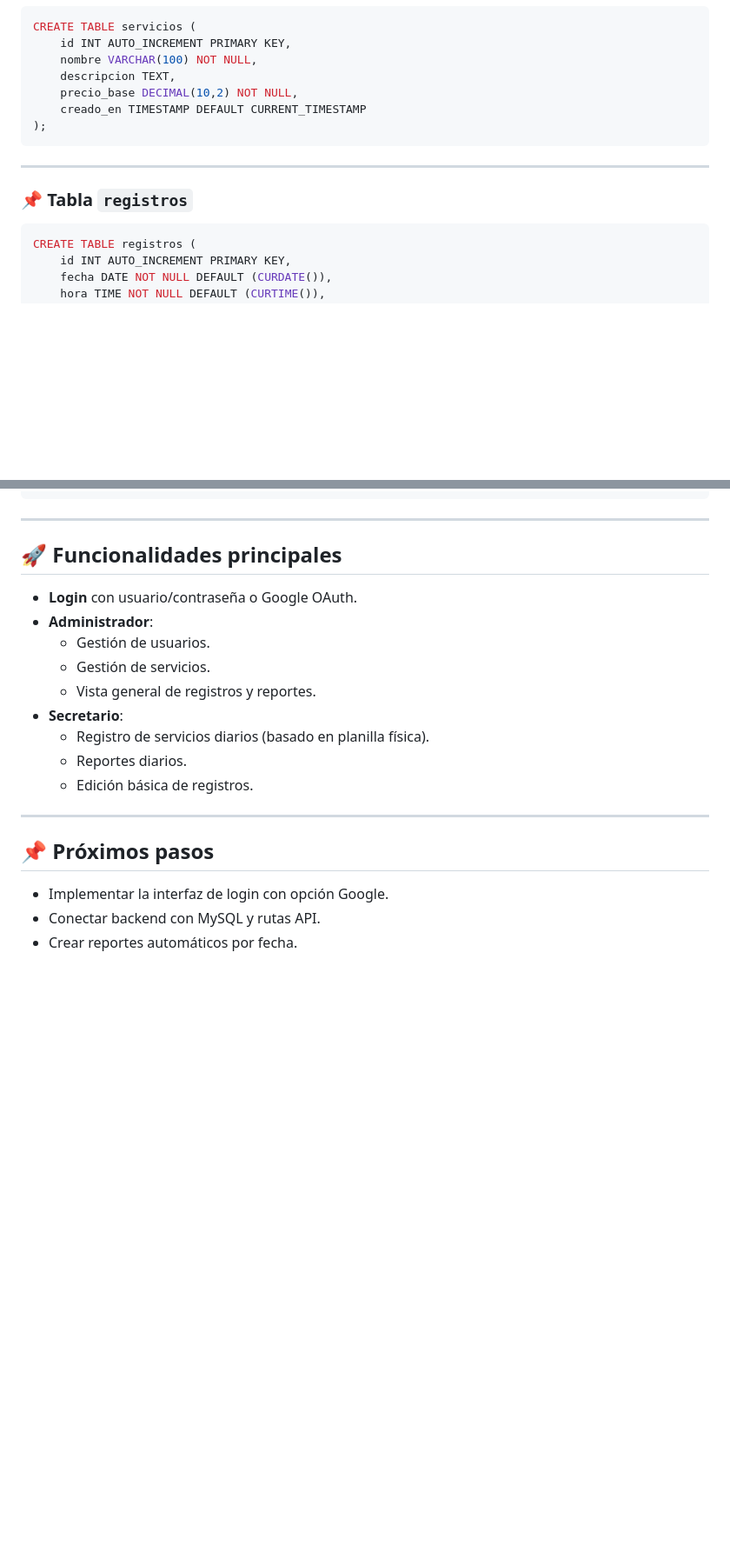
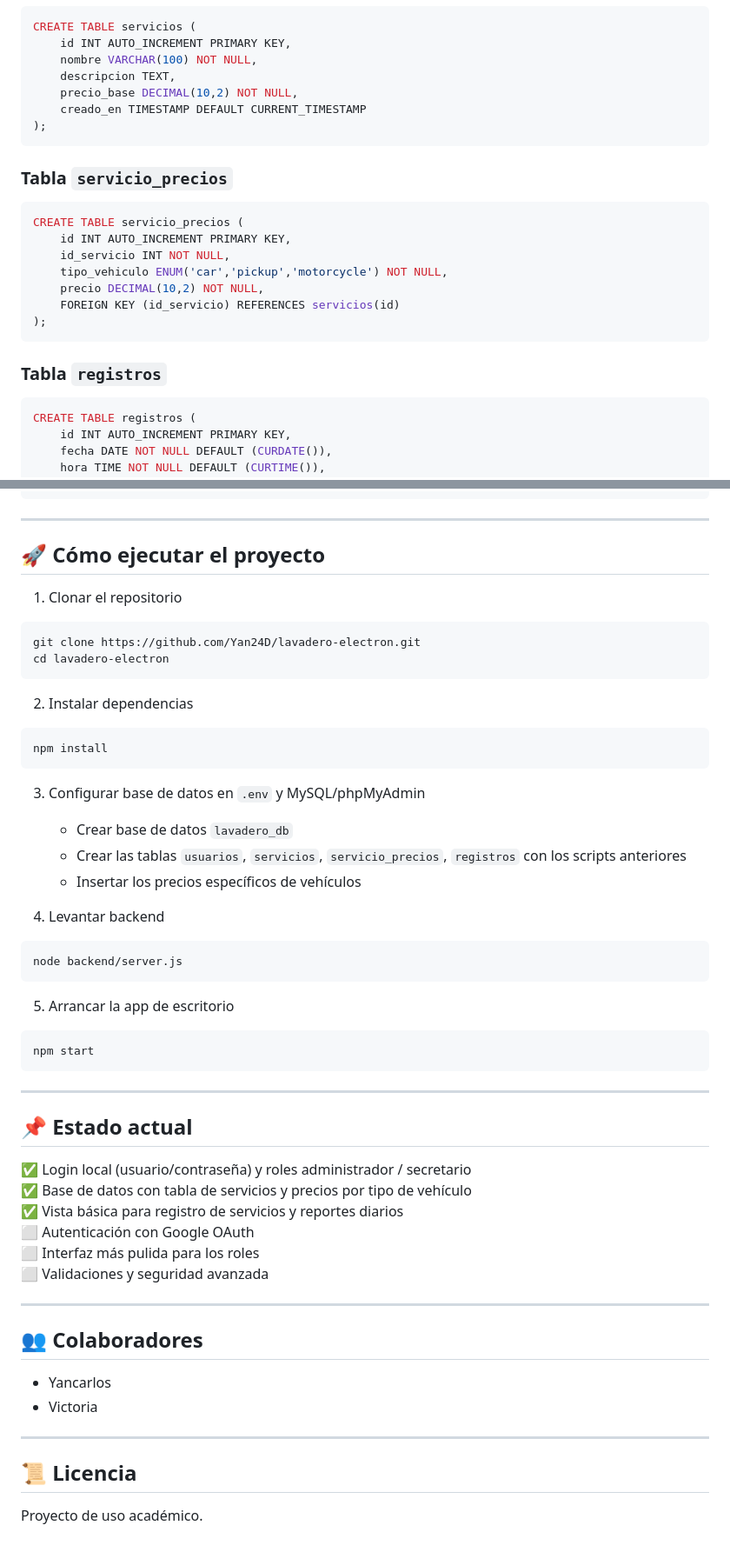
Before and after one commit to Yan24D/lavadero-electron, a Markdown page: README.md, 2 parts joined by grey strips. Shown: that part at 87% size. Rendered like a GitHub page; blank space fills up the shorter version.

````diff
--- a/README.md
+++ b/README.md
@@ -71,9 +83,18 @@ CREATE TABLE servicios (
 );
 ```
 
----
+### Tabla `servicio_precios`
+```sql
+CREATE TABLE servicio_precios (
+    id INT AUTO_INCREMENT PRIMARY KEY,
+    id_servicio INT NOT NULL,
+    tipo_vehiculo ENUM('car','pickup','motorcycle') NOT NULL,
+    precio DECIMAL(10,2) NOT NULL,
+    FOREIGN KEY (id_servicio) REFERENCES servicios(id)
+);
+```
 
-### 📌 Tabla `registros`
+### Tabla `registros`
 ```sql
 CREATE TABLE registros (
     id INT AUTO_INCREMENT PRIMARY KEY,
@@ -95,20 +116,54 @@ CREATE TABLE registros (
 
 ---
 
-## 🚀 Funcionalidades principales
-- **Login** con usuario/contraseña o Google OAuth.
-- **Administrador**:
-  - Gestión de usuarios.
-  - Gestión de servicios.
-  - Vista general de registros y reportes.
-- **Secretario**:
-  - Registro de servicios diarios (basado en planilla física).
-  - Reportes diarios.
-  - Edición básica de registros.
+## 🚀 Cómo ejecutar el proyecto
+
+1. Clonar el repositorio
+```bash
+git clone https://github.com/Yan24D/lavadero-electron.git
+cd lavadero-electron
+```
+
+2. Instalar dependencias
+```bash
+npm install
+```
+
+3. Configurar base de datos en `.env` y MySQL/phpMyAdmin
+   - Crear base de datos `lavadero_db`
+   - Crear las tablas `usuarios`, `servicios`, `servicio_precios`, `registros` con los scripts anteriores
+   - Insertar los precios específicos de vehículos
+
+4. Levantar backend
+```bash
+node backend/server.js
+```
+
+5. Arrancar la app de escritorio
+```bash
+npm start
+```
 
 ---
 
-## 📌 Próximos pasos
-- Implementar la interfaz de login con opción Google.
-- Conectar backend con MySQL y rutas API.
-- Crear reportes automáticos por fecha.
+## 📌 Estado actual
+
+✅ Login local (usuario/contraseña) y roles administrador / secretario
+✅ Base de datos con tabla de servicios y precios por tipo de vehículo
+✅ Vista básica para registro de servicios y reportes diarios
+⬜ Autenticación con Google OAuth
+⬜ Interfaz más pulida para los roles
+⬜ Validaciones y seguridad avanzada
+
+---
+
+## 👥 Colaboradores
+
+- Yancarlos
+- Victoria
+
+---
+
+## 📜 Licencia
+
+Proyecto de uso académico.
````
Also changed, not shown: other parts of README.md (+35 -23 lines).
